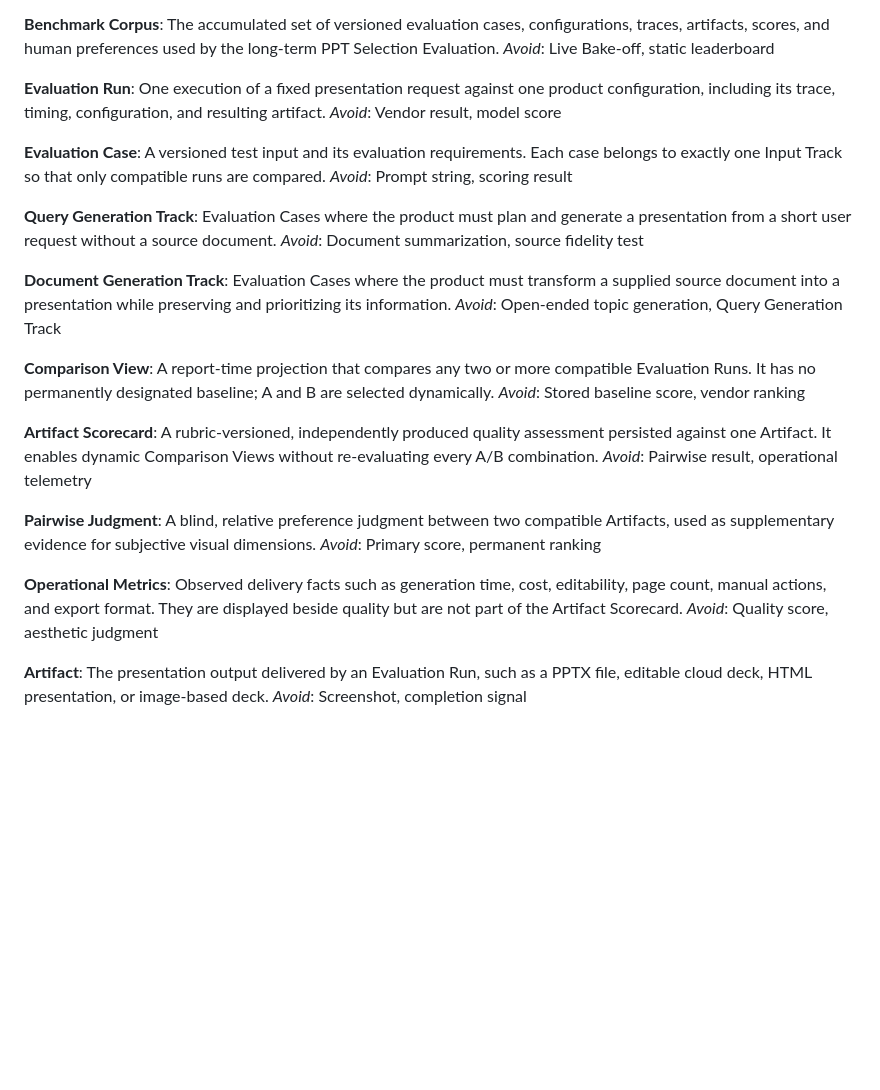
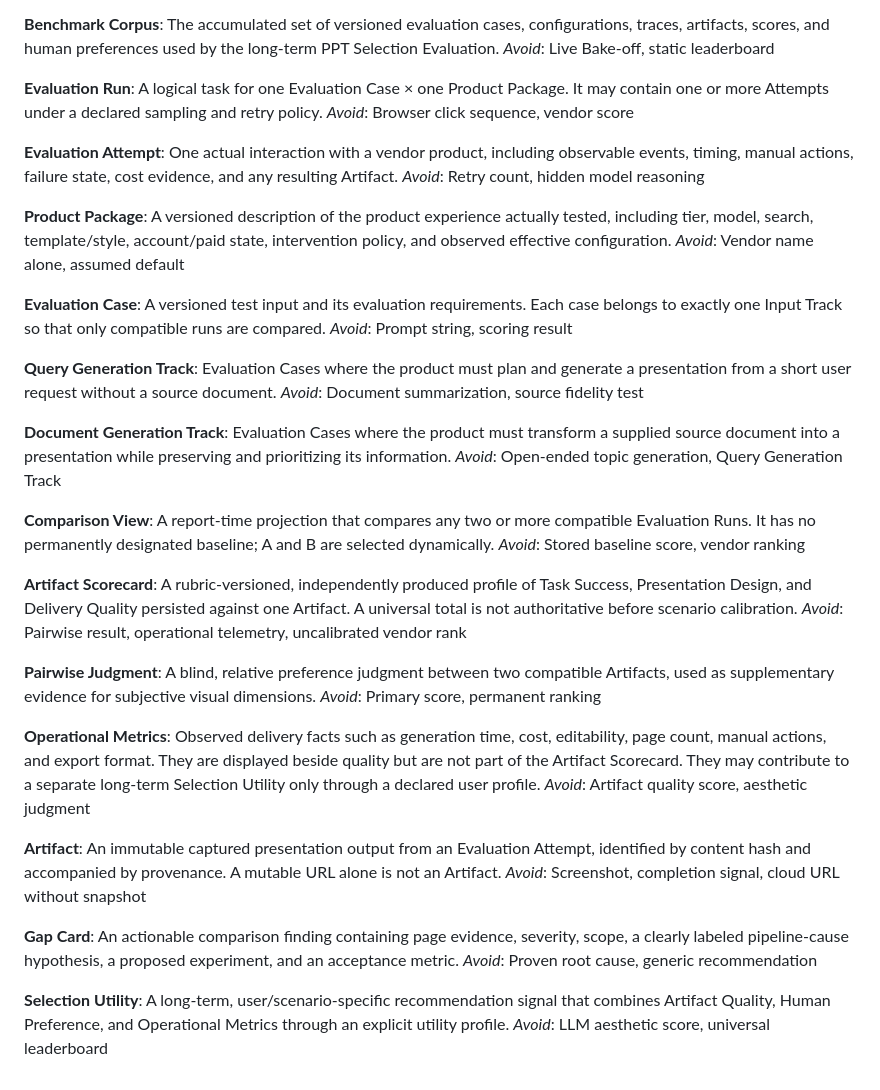
Before and after one commit to foxbitcoo/ppt-evaluation-harness, a Markdown page: CONTEXT.md, the part around the change. GitHub-like rendering; blank space fills up the shorter version.

Commit message:
docs: align domain language with evaluation framework v0.2

```diff
--- a/CONTEXT.md
+++ b/CONTEXT.md
@@ -21,8 +21,16 @@ The accumulated set of versioned evaluation cases, configurations, traces, artif
 _Avoid_: Live Bake-off, static leaderboard
 
 **Evaluation Run**:
-One execution of a fixed presentation request against one product configuration, including its trace, timing, configuration, and resulting artifact.
-_Avoid_: Vendor result, model score
+A logical task for one Evaluation Case × one Product Package. It may contain one or more Attempts under a declared sampling and retry policy.
+_Avoid_: Browser click sequence, vendor score
+
+**Evaluation Attempt**:
+One actual interaction with a vendor product, including observable events, timing, manual actions, failure state, cost evidence, and any resulting Artifact.
+_Avoid_: Retry count, hidden model reasoning
+
+**Product Package**:
+A versioned description of the product experience actually tested, including tier, model, search, template/style, account/paid state, intervention policy, and observed effective configuration.
+_Avoid_: Vendor name alone, assumed default
 
 **Evaluation Case**:
 A versioned test input and its evaluation requirements. Each case belongs to exactly one Input Track so that only compatible runs are compared.
@@ -41,8 +49,8 @@ A report-time projection that compares any two or more compatible Evaluation Run
 _Avoid_: Stored baseline score, vendor ranking
 
 **Artifact Scorecard**:
-A rubric-versioned, independently produced quality assessment persisted against one Artifact. It enables dynamic Comparison Views without re-evaluating every A/B combination.
-_Avoid_: Pairwise result, operational telemetry
+A rubric-versioned, independently produced profile of Task Success, Presentation Design, and Delivery Quality persisted against one Artifact. A universal total is not authoritative before scenario calibration.
+_Avoid_: Pairwise result, operational telemetry, uncalibrated vendor rank
 
 **Pairwise Judgment**:
 A blind, relative preference judgment between two compatible Artifacts, used as supplementary evidence for subjective visual dimensions.
@@ -50,8 +58,17 @@ _Avoid_: Primary score, permanent ranking
 
 **Operational Metrics**:
 Observed delivery facts such as generation time, cost, editability, page count, manual actions, and export format. They are displayed beside quality but are not part of the Artifact Scorecard.
-_Avoid_: Quality score, aesthetic judgment
+They may contribute to a separate long-term Selection Utility only through a declared user profile.
+_Avoid_: Artifact quality score, aesthetic judgment
 
 **Artifact**:
-The presentation output delivered by an Evaluation Run, such as a PPTX file, editable cloud deck, HTML presentation, or image-based deck.
-_Avoid_: Screenshot, completion signal
+An immutable captured presentation output from an Evaluation Attempt, identified by content hash and accompanied by provenance. A mutable URL alone is not an Artifact.
+_Avoid_: Screenshot, completion signal, cloud URL without snapshot
+
+**Gap Card**:
+An actionable comparison finding containing page evidence, severity, scope, a clearly labeled pipeline-cause hypothesis, a proposed experiment, and an acceptance metric.
+_Avoid_: Proven root cause, generic recommendation
+
+**Selection Utility**:
+A long-term, user/scenario-specific recommendation signal that combines Artifact Quality, Human Preference, and Operational Metrics through an explicit utility profile.
+_Avoid_: LLM aesthetic score, universal leaderboard
```
